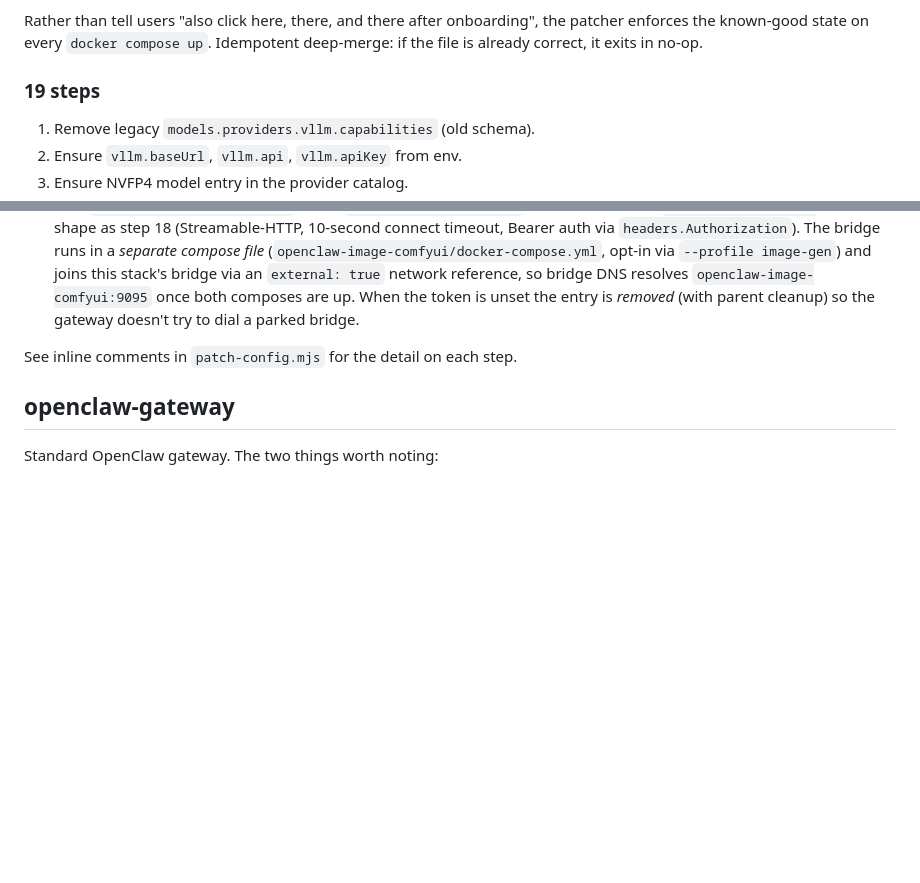
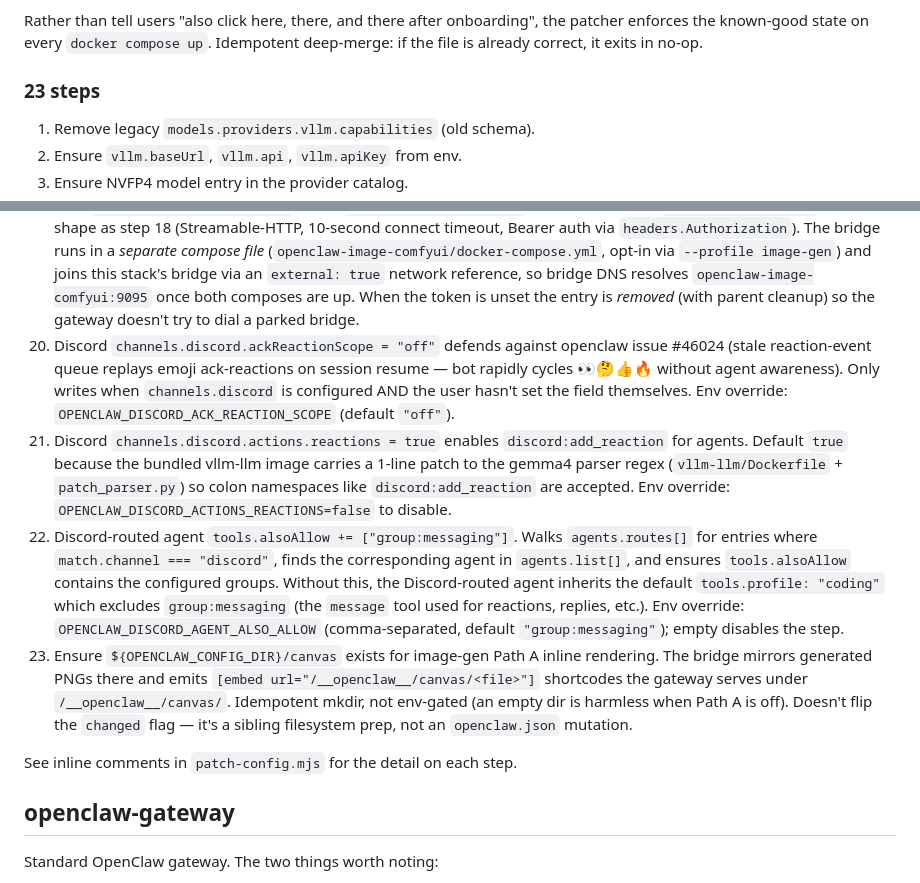
Before and after one commit to chestercs/dgx-openclaw-stack, a Markdown page: docs/ARCHITECTURE.md, 2 parts joined by grey strips. Rendered like a GitHub page; blank space fills up the shorter version.

Commit message:
feat(patcher): step 23 — auto-create canvas-dir for Path A image-gen
Path A inline image rendering needs ${OPENCLAW_CONFIG_DIR}/canvas as
the same-origin canvas directory the gateway serves under
/__openclaw__/canvas/. The bridge bind-mounts it at /canvas:rw and
mirrors generated PNGs there. Pre-step-23 the operator had to mkdir
manually before opting into Path A — a silent footgun on first deploy.

Step 23 mkdirs the path with 0755 perms on every patcher run.
Idempotent (recursive, non-existent-only). Doesn't flip the `changed`
flag — it's a sibling filesystem prep, not an openclaw.json mutation,
so the patcher's "no-op" exit logic still works correctly when nothing
in the JSON config actually moved.

Header bumps from "19 steps" to "23 steps" in patch-config.mjs,
docker-compose.yml openclaw-config-init step list, and
docs/ARCHITECTURE.md "23 steps" subsection (which was missed in the
v0.10.x → v0.11.0 release; this commit catches it up with the actual
patcher state of steps 20-22 + new step 23).

Co-Authored-By: Claude Opus 4.7 <noreply@anthropic.com>

```diff
--- a/docs/ARCHITECTURE.md
+++ b/docs/ARCHITECTURE.md
@@ -181,7 +181,7 @@ The OpenClaw onboarding wizard gets you ~80% of the way to a working config, but
 
 Rather than tell users "also click here, there, and there after onboarding", the patcher enforces the known-good state on every `docker compose up`. Idempotent deep-merge: if the file is already correct, it exits in no-op.
 
-### 19 steps
+### 23 steps
 
 1. Remove legacy `models.providers.vllm.capabilities` (old schema).
 2. Ensure `vllm.baseUrl`, `vllm.api`, `vllm.apiKey` from env.
@@ -205,6 +205,10 @@ Rather than tell users "also click here, there, and there after onboarding", the
 17. Idempotently inject a `browser.act` cheatsheet block into the same `AGENTS.md`. Smaller open models (Gemma 4 in particular) routinely emit the flat `{element, text}` shape on `kind="fill"` actions that need the nested `{fields: [{ref, type, value}]}` shape; the cheatsheet shows the right shape next to a labelled wrong shape plus a one-line recovery hint.
 18. Wire `mcp.servers.python_sandbox` at the `openclaw-python-sandbox` service (env-gated: `PYTHON_SANDBOX_API_TOKEN`). Streamable-HTTP transport, 10-second connect timeout, Bearer auth via `headers.Authorization`. When the token is unset, the entry is *removed* from `openclaw.json` (and empty parent objects cleaned up) so the gateway doesn't try to dial a parked service. Schema verified against `docs.openclaw.ai/cli/mcp` on 2026-04-26.
 19. Wire `mcp.servers.comfyui_image` at the `openclaw-image-comfyui` bridge (env-gated: `IMAGE_GEN_API_TOKEN`). Same shape as step 18 (Streamable-HTTP, 10-second connect timeout, Bearer auth via `headers.Authorization`). The bridge runs in a *separate compose file* (`openclaw-image-comfyui/docker-compose.yml`, opt-in via `--profile image-gen`) and joins this stack's bridge via an `external: true` network reference, so bridge DNS resolves `openclaw-image-comfyui:9095` once both composes are up. When the token is unset the entry is *removed* (with parent cleanup) so the gateway doesn't try to dial a parked bridge.
+20. Discord `channels.discord.ackReactionScope = "off"` defends against openclaw issue #46024 (stale reaction-event queue replays emoji ack-reactions on session resume — bot rapidly cycles 👀🤔👍🔥 without agent awareness). Only writes when `channels.discord` is configured AND the user hasn't set the field themselves. Env override: `OPENCLAW_DISCORD_ACK_REACTION_SCOPE` (default `"off"`).
+21. Discord `channels.discord.actions.reactions = true` enables `discord:add_reaction` for agents. Default `true` because the bundled vllm-llm image carries a 1-line patch to the gemma4 parser regex (`vllm-llm/Dockerfile` + `patch_parser.py`) so colon namespaces like `discord:add_reaction` are accepted. Env override: `OPENCLAW_DISCORD_ACTIONS_REACTIONS=false` to disable.
+22. Discord-routed agent `tools.alsoAllow += ["group:messaging"]`. Walks `agents.routes[]` for entries where `match.channel === "discord"`, finds the corresponding agent in `agents.list[]`, and ensures `tools.alsoAllow` contains the configured groups. Without this, the Discord-routed agent inherits the default `tools.profile: "coding"` which excludes `group:messaging` (the `message` tool used for reactions, replies, etc.). Env override: `OPENCLAW_DISCORD_AGENT_ALSO_ALLOW` (comma-separated, default `"group:messaging"`); empty disables the step.
+23. Ensure `${OPENCLAW_CONFIG_DIR}/canvas` exists for image-gen Path A inline rendering. The bridge mirrors generated PNGs there and emits `[embed url="/__openclaw__/canvas/<file>"]` shortcodes the gateway serves under `/__openclaw__/canvas/`. Idempotent mkdir, not env-gated (an empty dir is harmless when Path A is off). Doesn't flip the `changed` flag — it's a sibling filesystem prep, not an `openclaw.json` mutation.
 
 See inline comments in `patch-config.mjs` for the detail on each step.
 
```
